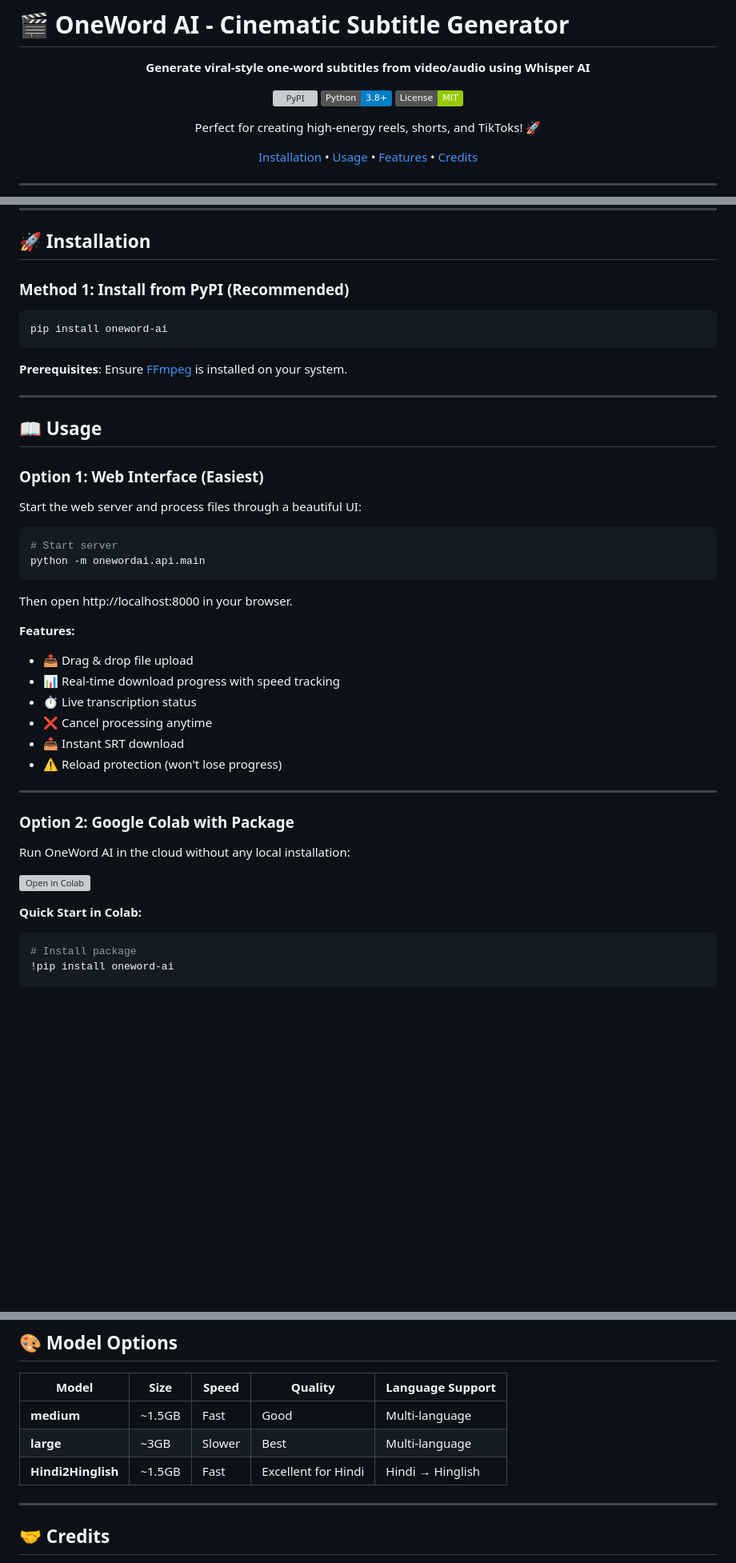
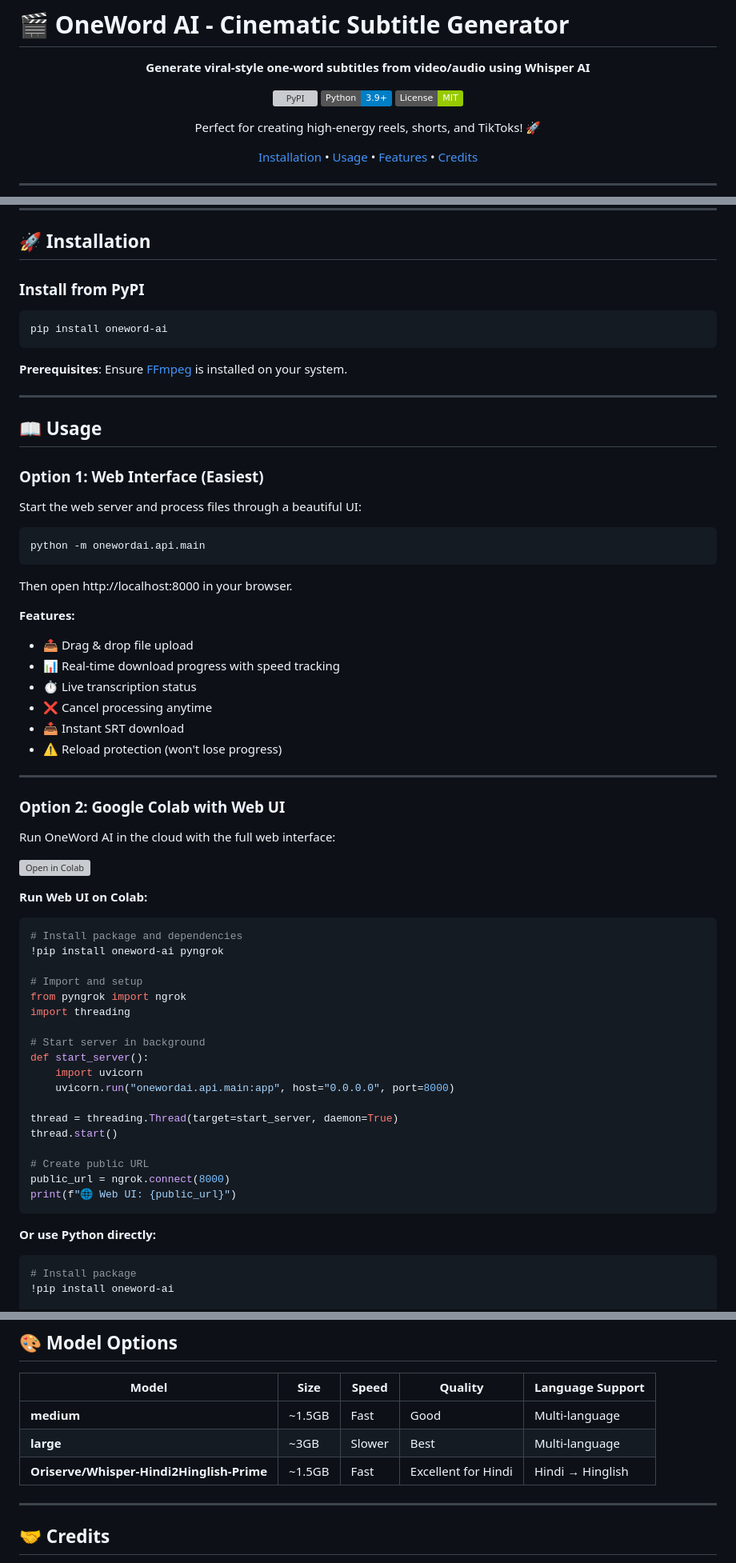
Before and after one commit to Ambrishyadav-byte/OnewordAI, a Markdown page: README.md, 3 parts joined by grey strips. Shown at 80% size. Rendered like a GitHub page; badges without logos; blank space fills up the shorter version; grey boxes are pictures that could not be loaded.

Commit message:
docs: Add Colab web UI instructions and verify all info
- Added complete Colab web UI setup with ngrok
- Updated Python version badge to 3.9+
- Fixed model name display in table
- Enhanced Colab section with both web UI and Python examples
- Verified all commands and links are correct

````diff
--- a/README.md
+++ b/README.md
@@ -5,7 +5,7 @@
 **Generate viral-style one-word subtitles from video/audio using Whisper AI**
 
 [![PyPI](https://img.shields.io/pypi/v/oneword-ai)](https://pypi.org/project/oneword-ai/)
-[![Python](https://img.shields.io/badge/Python-3.8%2B-blue)](https://www.python.org/)
+[![Python](https://img.shields.io/badge/Python-3.9%2B-blue)](https://www.python.org/)
 [![License](https://img.shields.io/badge/License-MIT-green)](license.txt)
 
 Perfect for creating high-energy reels, shorts, and TikToks! 🚀
@@ -31,7 +31,7 @@ Perfect for creating high-energy reels, shorts, and TikToks! 🚀
 
 ## 🚀 Installation
 
-### Method 1: Install from PyPI (Recommended)
+### Install from PyPI
 
 ```bash
 pip install oneword-ai
@@ -48,7 +48,6 @@ pip install oneword-ai
 Start the web server and process files through a beautiful UI:
 
 ```bash
-# Start server
 python -m onewordai.api.main
 ```
 
@@ -64,13 +63,36 @@ Then open http://localhost:8000 in your browser.
 
 ---
 
-### Option 2: Google Colab with Package
+### Option 2: Google Colab with Web UI
 
-Run OneWord AI in the cloud without any local installation:
+Run OneWord AI in the cloud with the full web interface:
 
 [![Open in Colab](https://colab.research.google.com/assets/colab-badge.svg)](https://colab.research.google.com/github/Ambrishyadav-byte/OnewordAI/blob/main/OneWord_Colab.ipynb)
 
-**Quick Start in Colab:**
+**Run Web UI on Colab:**
+
+```python
+# Install package and dependencies
+!pip install oneword-ai pyngrok
+
+# Import and setup
+from pyngrok import ngrok
+import threading
+
+# Start server in background
+def start_server():
+    import uvicorn
+    uvicorn.run("onewordai.api.main:app", host="0.0.0.0", port=8000)
+
+thread = threading.Thread(target=start_server, daemon=True)
+thread.start()
+
+# Create public URL
+public_url = ngrok.connect(8000)
+print(f"🌐 Web UI: {public_url}")
+```
+
+**Or use Python directly:**
 
 ```python
 # Install package
@@ -119,7 +141,7 @@ python -m onewordai.cli -i video.mp4 -m medium -lang hi -mode oneword
 |-------|------|-------|---------|------------------|
 | **medium** | ~1.5GB | Fast | Good | Multi-language |
 | **large** | ~3GB | Slower | Best | Multi-language |
-| **Hindi2Hinglish** | ~1.5GB | Fast | Excellent for Hindi | Hindi → Hinglish |
+| **Oriserve/Whisper-Hindi2Hinglish-Prime** | ~1.5GB | Fast | Excellent for Hindi | Hindi → Hinglish |
 
 ---
 
````
